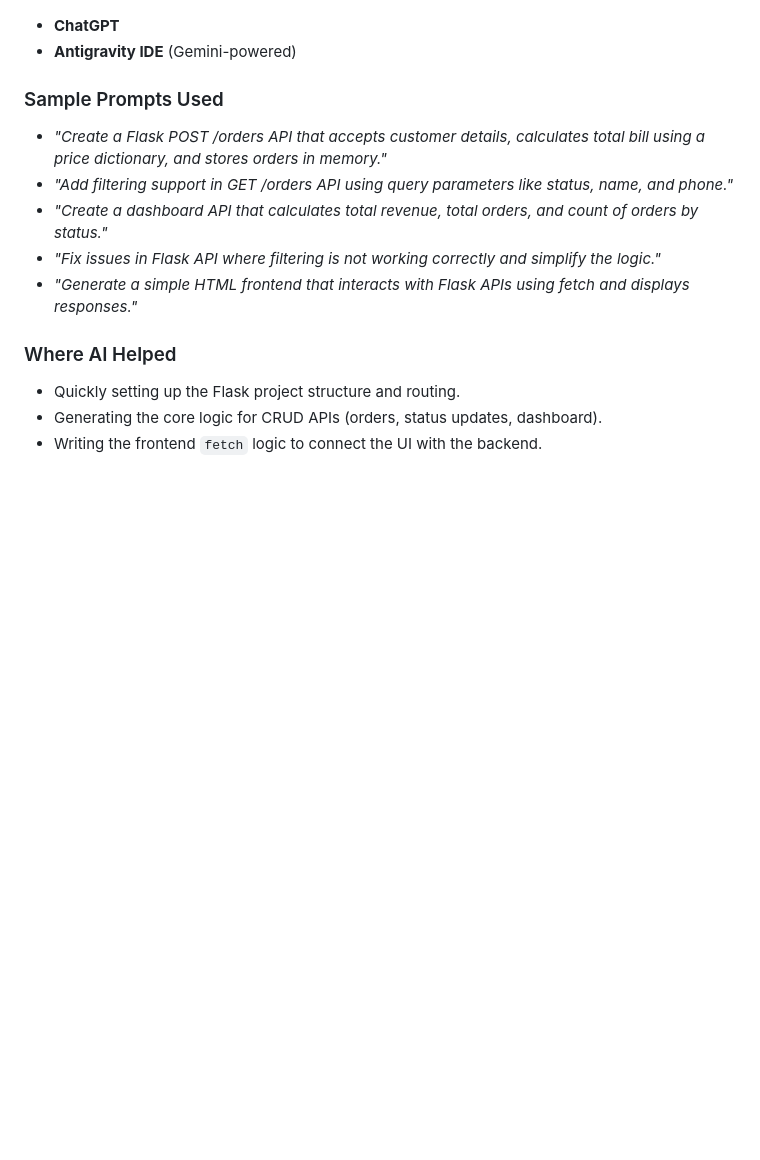
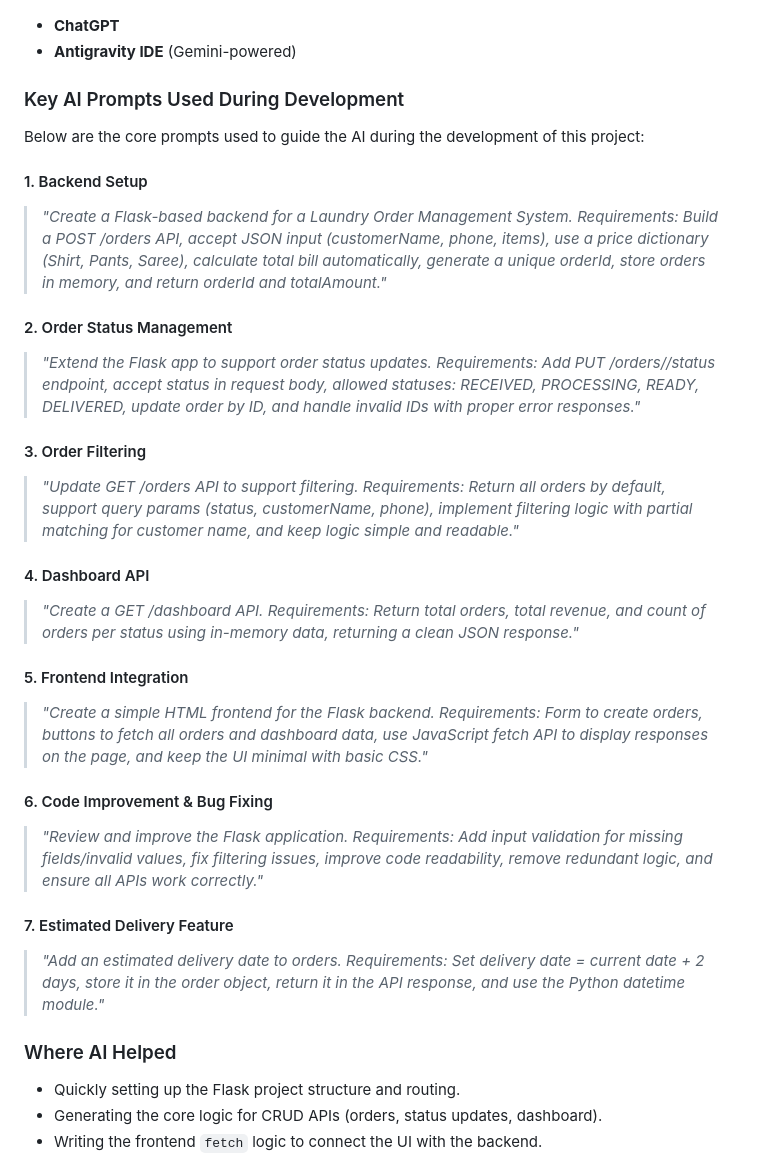
Before and after one commit to seffhunnn/laundry-order-management-system, a Markdown page: README.md, the part around the change. Drawn GitHub-style; blank space fills up the shorter version.

```diff
--- a/README.md
+++ b/README.md
@@ -50,12 +50,30 @@ This project was built using an AI-first approach, leveraging AI tools to accele
 - **ChatGPT**
 - **Antigravity IDE** (Gemini-powered)
 
-### Sample Prompts Used
-- *"Create a Flask POST /orders API that accepts customer details, calculates total bill using a price dictionary, and stores orders in memory."*
-- *"Add filtering support in GET /orders API using query parameters like status, name, and phone."*
-- *"Create a dashboard API that calculates total revenue, total orders, and count of orders by status."*
-- *"Fix issues in Flask API where filtering is not working correctly and simplify the logic."*
-- *"Generate a simple HTML frontend that interacts with Flask APIs using fetch and displays responses."*
+### Key AI Prompts Used During Development
+
+Below are the core prompts used to guide the AI during the development of this project:
+
+#### 1. Backend Setup
+> *"Create a Flask-based backend for a Laundry Order Management System. Requirements: Build a POST /orders API, accept JSON input (customerName, phone, items), use a price dictionary (Shirt, Pants, Saree), calculate total bill automatically, generate a unique orderId, store orders in memory, and return orderId and totalAmount."*
+
+#### 2. Order Status Management
+> *"Extend the Flask app to support order status updates. Requirements: Add PUT /orders/<id>/status endpoint, accept status in request body, allowed statuses: RECEIVED, PROCESSING, READY, DELIVERED, update order by ID, and handle invalid IDs with proper error responses."*
+
+#### 3. Order Filtering
+> *"Update GET /orders API to support filtering. Requirements: Return all orders by default, support query params (status, customerName, phone), implement filtering logic with partial matching for customer name, and keep logic simple and readable."*
+
+#### 4. Dashboard API
+> *"Create a GET /dashboard API. Requirements: Return total orders, total revenue, and count of orders per status using in-memory data, returning a clean JSON response."*
+
+#### 5. Frontend Integration
+> *"Create a simple HTML frontend for the Flask backend. Requirements: Form to create orders, buttons to fetch all orders and dashboard data, use JavaScript fetch API to display responses on the page, and keep the UI minimal with basic CSS."*
+
+#### 6. Code Improvement & Bug Fixing
+> *"Review and improve the Flask application. Requirements: Add input validation for missing fields/invalid values, fix filtering issues, improve code readability, remove redundant logic, and ensure all APIs work correctly."*
+
+#### 7. Estimated Delivery Feature
+> *"Add an estimated delivery date to orders. Requirements: Set delivery date = current date + 2 days, store it in the order object, return it in the API response, and use the Python datetime module."*
 
 ### Where AI Helped
 - Quickly setting up the Flask project structure and routing.
```
